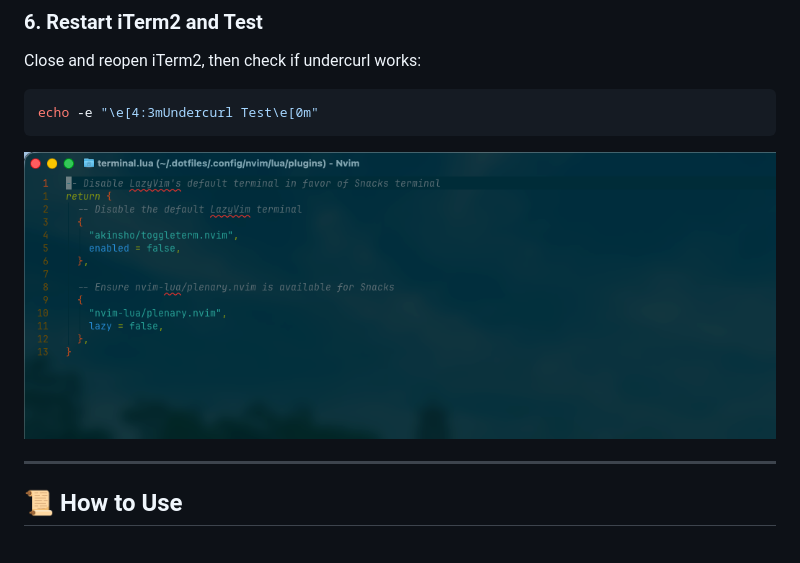
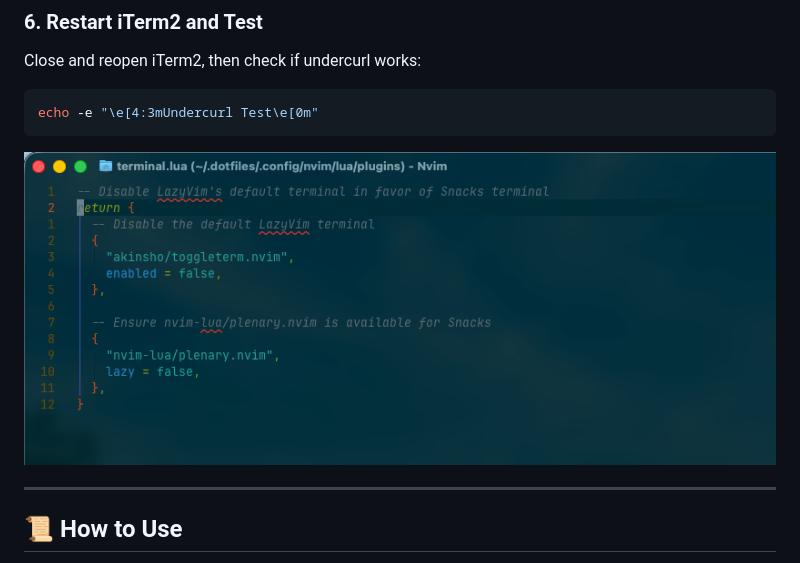
Before and after one commit to crafts69guy/.dotfiles, a Markdown page: README.md, the part around the change. Drawn GitHub-style; pictures changed too: images/show_undercurl.png (added).

Commit message:
chore: update image preview

````diff
--- a/README.md
+++ b/README.md
@@ -290,7 +290,7 @@ Close and reopen iTerm2, then check if undercurl works:
 echo -e "\e[4:3mUndercurl Test\e[0m"
 ```
 
-![Result undercurl](./images/show-undercurl.jpg)
+![Result undercurl](./images/show_undercurl.png)
 
 ---
 
````
